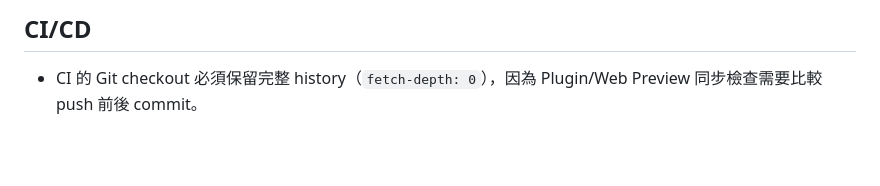
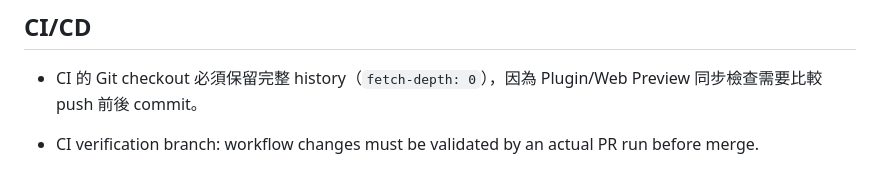
Before and after one commit to nevemn-code/VVChain, a Markdown page: .github/VVCHAIN_RULES.md, the part around the change. Rendered like a GitHub page; blank space fills up the shorter version.

Commit message:
[v1.0.3] CI: verify latest workflow through PR run

```diff
--- a/.github/VVCHAIN_RULES.md
+++ b/.github/VVCHAIN_RULES.md
@@ -96,3 +96,5 @@ Commit / Release / PR / Issue / CI/CD / Web Preview 等需要標示版本的內
 
 ## CI/CD
 - CI 的 Git checkout 必須保留完整 history（`fetch-depth: 0`），因為 Plugin/Web Preview 同步檢查需要比較 push 前後 commit。
+
+- CI verification branch: workflow changes must be validated by an actual PR run before merge.
```
